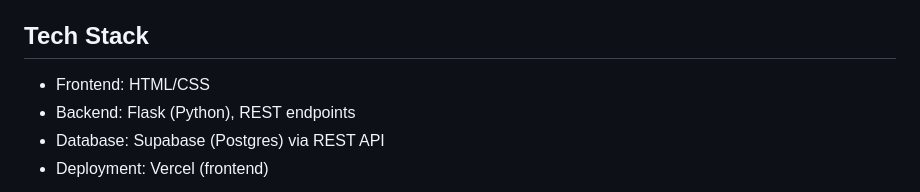
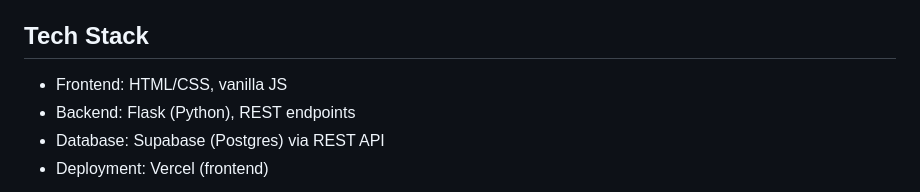
Before and after one commit to angelina-chen/Queens, a Markdown page: README.md, the part around the change. GitHub-like rendering.

```diff
--- a/README.md
+++ b/README.md
@@ -16,7 +16,7 @@ Based on LinkedIn Queens:
 - Hint engine powered by solution backtracking
 
 ## Tech Stack
-- Frontend: HTML/CSS
+- Frontend: HTML/CSS, vanilla JS
 - Backend: Flask (Python), REST endpoints
 - Database: Supabase (Postgres) via REST API
 - Deployment: Vercel (frontend)
```
